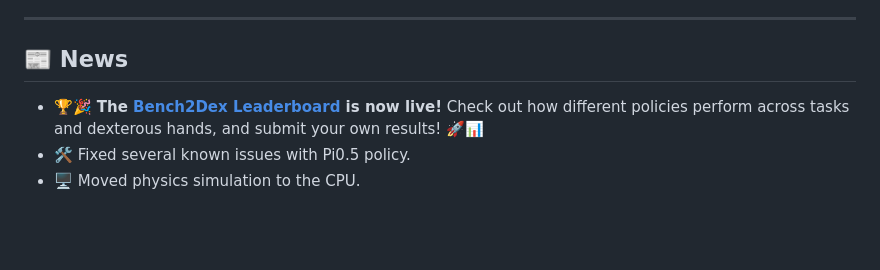
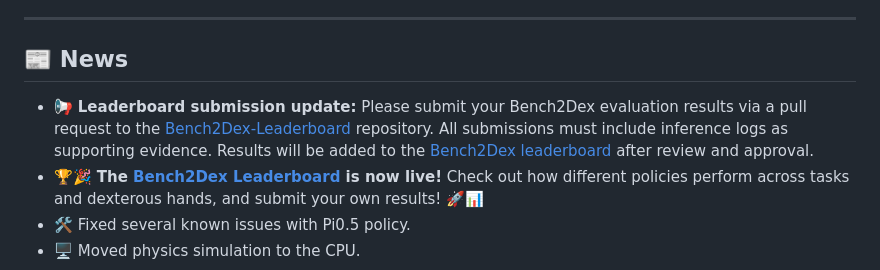
Before and after one commit to Bench2Dex/Bench2Dex, a Markdown page: README.md, the part around the change. GitHub-like rendering; blank space fills up the shorter version.

```diff
--- a/README.md
+++ b/README.md
@@ -41,7 +41,7 @@
 ---
 
 ## 📰 News
-
+- 📢 **Leaderboard submission update:** Please submit your Bench2Dex evaluation results via a pull request to the [Bench2Dex-Leaderboard](https://github.com/Bench2Dex/Bench2Dex-Leaderboard) repository. All submissions must include inference logs as supporting evidence. Results will be added to the [Bench2Dex leaderboard](https://bench2dex.github.io/leaderboard/) after review and approval.
 - 🏆🎉 **The [Bench2Dex Leaderboard](https://bench2dex.github.io/leaderboard/) is now live!** Check out how different policies perform across tasks and dexterous hands, and submit your own results! 🚀📊
 - 🛠️ Fixed several known issues with Pi0.5 policy.
 - 🖥️ Moved physics simulation to the CPU.
```
